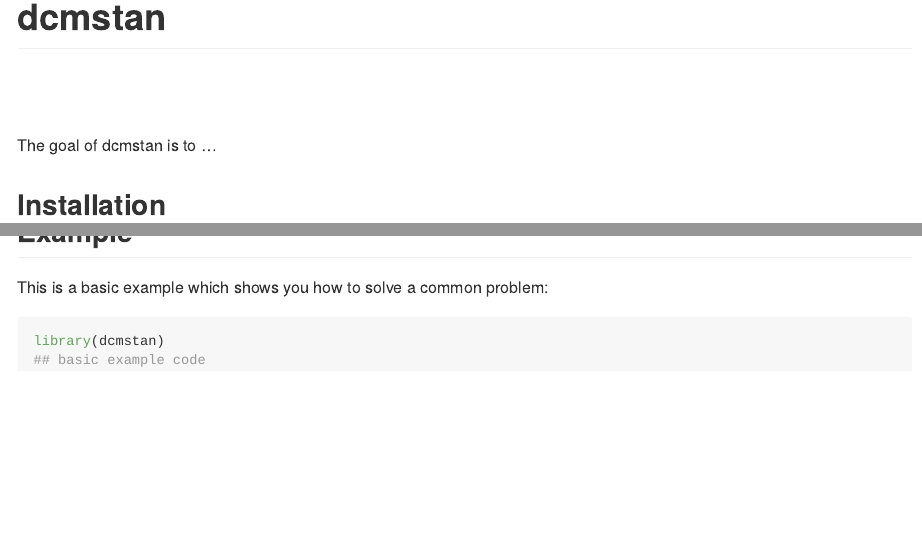
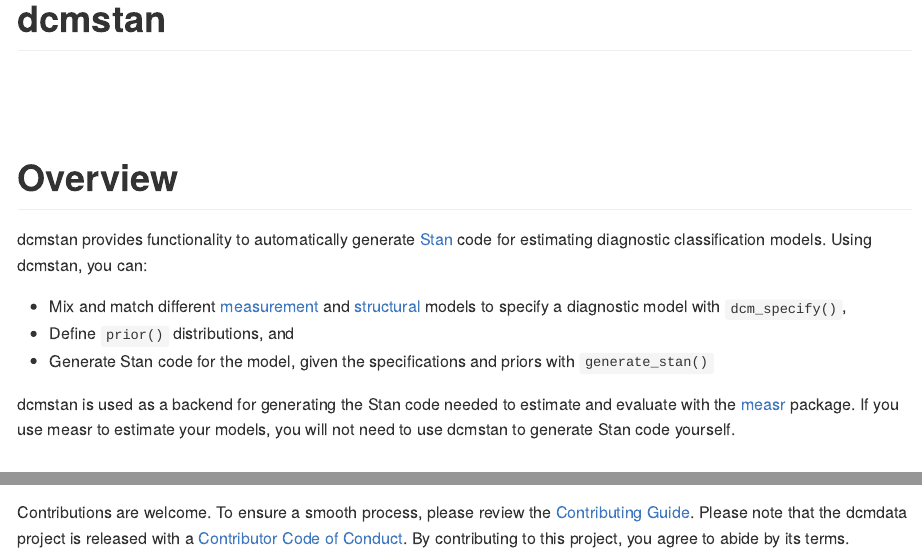
Before and after one commit to r-dcm/dcmstan, an R Markdown document (README.Rmd): the page in a window 1100 px wide, from its top, and a second part further down, joined at a grey line. The pictures show the output file README.md that the author committed with the source, drawn offline in the style of GitHub; badge pictures from the web are left out.

Commit message:
update readme

````diff
--- a/README.Rmd
+++ b/README.Rmd
@@ -27,7 +27,17 @@ knitr::opts_chunk$set(
 [![License](https://img.shields.io/badge/License-MIT-blue.svg)](https://opensource.org/license/mit)
 <!-- badges: end -->
 
-The goal of dcmstan is to ...
+# Overview
+
+dcmstan provides functionality to automatically generate [Stan](https://mc-stan.org) code for estimating diagnostic classification models.
+Using dcmstan, you can:
+
+* Mix and match different [measurement](https://dcmstan.r-dcm.org/reference/measurement-model) and [structural](https://dcmstan.r-dcm.org/reference/structural-model) models to specify a diagnostic model with `dcm_specify()`,
+* Define `prior()` distributions, and
+* Generate Stan code for the model, given the specifications and priors with `generate_stan()`
+
+dcmstan is used as a backend for generating the Stan code needed to estimate and evaluate with the [measr](https://measr.info) package.
+If you use measr to estimate your models, you will not need to use dcmstan to generate Stan code yourself.
 
 ## Installation
 
@@ -39,9 +49,6 @@ devtools::install_github("r-dcm/dcmstan")
 ```
 
-## Example
-
-This is a basic example which shows you how to solve a common problem:
+## Usage
 
 ```{r example}
 library(dcmstan)
-## basic example code
@@ -48,0 +68,4 @@ library(dcmstan)
+Contributions are welcome.
+To ensure a smooth process, please review the [Contributing Guide](https://dcmstan.r-dcm.org/CONTRIBUTING.html).
+Please note that the dcmdata project is released with a [Contributor Code of Conduct](https://dcmstan.r-dcm.org/CODE_OF_CONDUCT.html).
+By contributing to this project, you agree to abide by its terms.
````
Also changed, not shown: README.md, README.Rmd (16 more changed lines).
